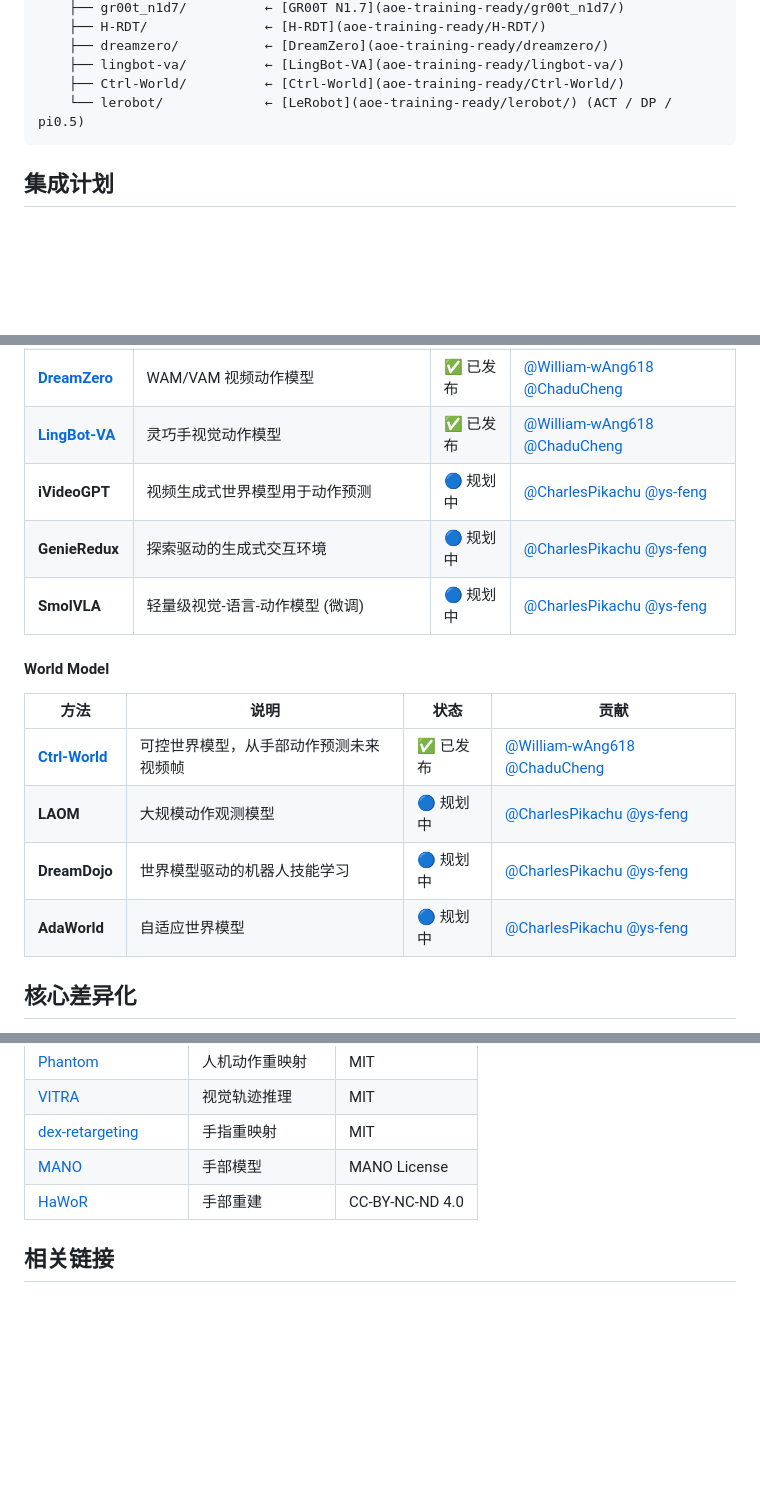
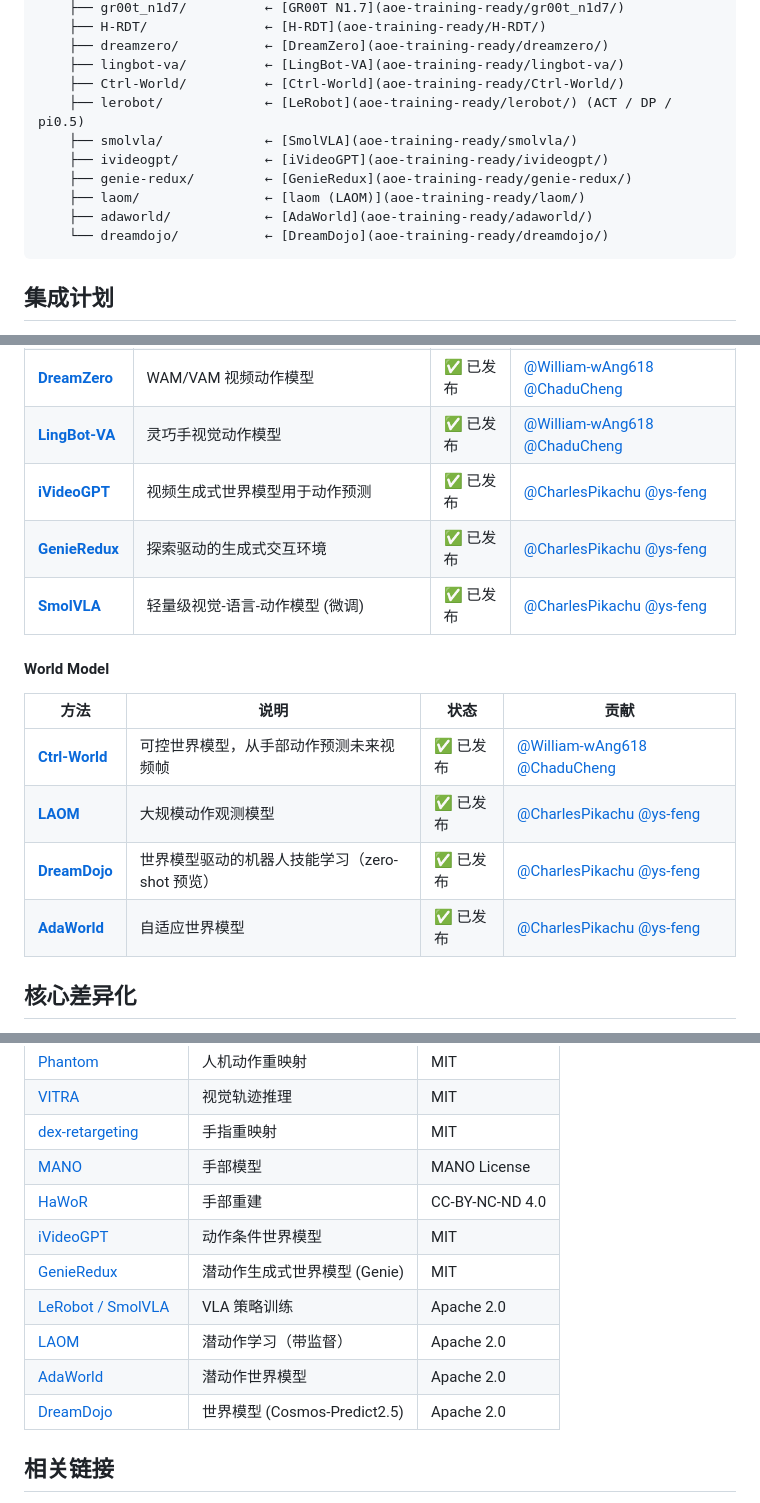
Before and after one commit to friedrichyuan/cvpr2027, a Markdown page: README.md, 3 parts joined by grey strips. GitHub-like rendering; blank space fills up the shorter version.

Commit message:
doc: add downstream model recipes to README delivery and acknowledgments
Co-Authored-By: Claude Opus 4.8 (1M context) <noreply@anthropic.com>

````diff
--- a/README.md
+++ b/README.md
@@ -28,7 +28,13 @@ Open-AoE/
     ├── dreamzero/           ← [DreamZero](aoe-training-ready/dreamzero/)
     ├── lingbot-va/          ← [LingBot-VA](aoe-training-ready/lingbot-va/)
     ├── Ctrl-World/          ← [Ctrl-World](aoe-training-ready/Ctrl-World/)
-    └── lerobot/             ← [LeRobot](aoe-training-ready/lerobot/) (ACT / DP / pi0.5)
+    ├── lerobot/             ← [LeRobot](aoe-training-ready/lerobot/) (ACT / DP / pi0.5)
+    ├── smolvla/             ← [SmolVLA](aoe-training-ready/smolvla/)
+    ├── ivideogpt/           ← [iVideoGPT](aoe-training-ready/ivideogpt/)
+    ├── genie-redux/         ← [GenieRedux](aoe-training-ready/genie-redux/)
+    ├── laom/                ← [laom (LAOM)](aoe-training-ready/laom/)
+    ├── adaworld/            ← [AdaWorld](aoe-training-ready/adaworld/)
+    └── dreamdojo/           ← [DreamDojo](aoe-training-ready/dreamdojo/)
 ```
 
 ## 集成计划
@@ -71,18 +77,18 @@ Open-AoE/
 | [**pi0.5**](aoe-training-ready/lerobot/) | π0.5 物理智能模型，通过 LeRobot 集成 | ✅ 已发布 | [@William-wAng618](https://github.com/William-wAng618) [@ChaduCheng](https://github.com/ChaduCheng) |
 | [**DreamZero**](aoe-training-ready/dreamzero/) | WAM/VAM 视频动作模型 | ✅ 已发布 | [@William-wAng618](https://github.com/William-wAng618) [@ChaduCheng](https://github.com/ChaduCheng) |
 | [**LingBot-VA**](aoe-training-ready/lingbot-va/) | 灵巧手视觉动作模型 | ✅ 已发布 | [@William-wAng618](https://github.com/William-wAng618) [@ChaduCheng](https://github.com/ChaduCheng) |
-| **iVideoGPT** | 视频生成式世界模型用于动作预测 | 🔵 规划中 | [@CharlesPikachu](https://github.com/CharlesPikachu) [@ys-feng](https://github.com/ys-feng) |
-| **GenieRedux** | 探索驱动的生成式交互环境 | 🔵 规划中 | [@CharlesPikachu](https://github.com/CharlesPikachu) [@ys-feng](https://github.com/ys-feng) |
-| **SmolVLA** | 轻量级视觉-语言-动作模型 (微调) | 🔵 规划中 | [@CharlesPikachu](https://github.com/CharlesPikachu) [@ys-feng](https://github.com/ys-feng) |
+| [**iVideoGPT**](aoe-training-ready/ivideogpt/) | 视频生成式世界模型用于动作预测 | ✅ 已发布 | [@CharlesPikachu](https://github.com/CharlesPikachu) [@ys-feng](https://github.com/ys-feng) |
+| [**GenieRedux**](aoe-training-ready/genie-redux/) | 探索驱动的生成式交互环境 | ✅ 已发布 | [@CharlesPikachu](https://github.com/CharlesPikachu) [@ys-feng](https://github.com/ys-feng) |
+| [**SmolVLA**](aoe-training-ready/smolvla/) | 轻量级视觉-语言-动作模型 (微调) | ✅ 已发布 | [@CharlesPikachu](https://github.com/CharlesPikachu) [@ys-feng](https://github.com/ys-feng) |
 
 #### World Model
 
 | 方法 | 说明 | 状态 | 贡献 |
 |------|------|------|------|
 | [**Ctrl-World**](aoe-training-ready/Ctrl-World/) | 可控世界模型，从手部动作预测未来视频帧 | ✅ 已发布 | [@William-wAng618](https://github.com/William-wAng618) [@ChaduCheng](https://github.com/ChaduCheng) |
-| **LAOM** | 大规模动作观测模型 | 🔵 规划中 | [@CharlesPikachu](https://github.com/CharlesPikachu) [@ys-feng](https://github.com/ys-feng) |
-| **DreamDojo** | 世界模型驱动的机器人技能学习 | 🔵 规划中 | [@CharlesPikachu](https://github.com/CharlesPikachu) [@ys-feng](https://github.com/ys-feng) |
-| **AdaWorld** | 自适应世界模型 | 🔵 规划中 | [@CharlesPikachu](https://github.com/CharlesPikachu) [@ys-feng](https://github.com/ys-feng) |
+| [**LAOM**](aoe-training-ready/laom/) | 大规模动作观测模型 | ✅ 已发布 | [@CharlesPikachu](https://github.com/CharlesPikachu) [@ys-feng](https://github.com/ys-feng) |
+| [**DreamDojo**](aoe-training-ready/dreamdojo/) | 世界模型驱动的机器人技能学习（zero-shot 预览） | ✅ 已发布 | [@CharlesPikachu](https://github.com/CharlesPikachu) [@ys-feng](https://github.com/ys-feng) |
+| [**AdaWorld**](aoe-training-ready/adaworld/) | 自适应世界模型 | ✅ 已发布 | [@CharlesPikachu](https://github.com/CharlesPikachu) [@ys-feng](https://github.com/ys-feng) |
 
 ## 核心差异化
 
@@ -175,6 +185,12 @@ Open-AoE 建立在以下优秀开源项目之上，感谢所有贡献者：
 | [dex-retargeting](https://github.com/dex-retargeting/dex-retargeting) | 手指重映射 | MIT |
 | [MANO](https://mano.is.tue.mpg.de/) | 手部模型 | MANO License |
 | [HaWoR](https://github.com/ThunderVVV/HaWoR) | 手部重建 | CC-BY-NC-ND 4.0 |
+| [iVideoGPT](https://github.com/thuml/iVideoGPT) | 动作条件世界模型 | MIT |
+| [GenieRedux](https://github.com/insait-institute/GenieRedux) | 潜动作生成式世界模型 (Genie) | MIT |
+| [LeRobot / SmolVLA](https://github.com/huggingface/lerobot) | VLA 策略训练 | Apache 2.0 |
+| [LAOM](https://github.com/dunnolab/laom) | 潜动作学习（带监督） | Apache 2.0 |
+| [AdaWorld](https://github.com/Little-Podi/AdaWorld) | 潜动作世界模型 | Apache 2.0 |
+| [DreamDojo](https://github.com/NVIDIA/DreamDojo) | 世界模型 (Cosmos-Predict2.5) | Apache 2.0 |
 
 ## 相关链接
 
````
Also changed, not shown: other parts of README.md (+4 -0 lines).
